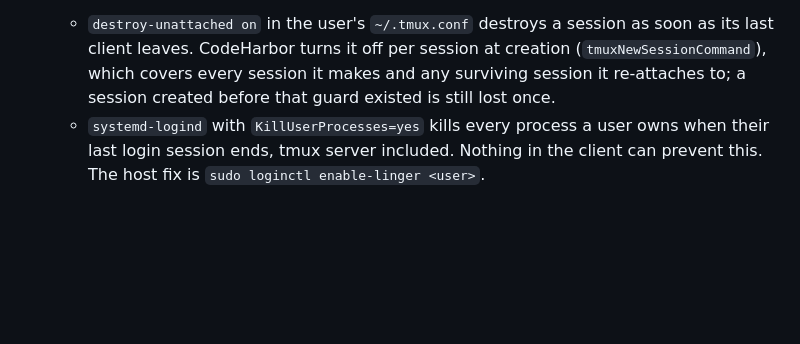
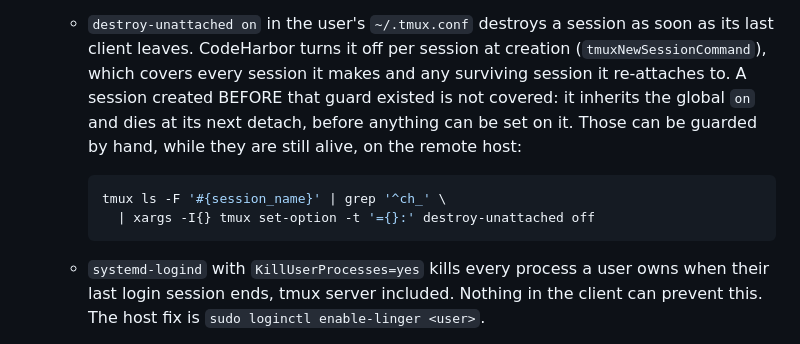
Before and after one commit to yichenchong/codeharbor, a Markdown page: docs/DEVELOPMENT.md, the part around the change. GitHub-like rendering; blank space fills up the shorter version.

Commit message:
docs: give the manual repair for sessions the guard cannot reach
A session created before the guard existed inherits the global
destroy-unattached and dies at its next detach, before anything can be
set on it. It can still be guarded by hand while it is alive; the
one-liner is verified against tmux 3.6 on a real session.

````diff
--- a/docs/DEVELOPMENT.md
+++ b/docs/DEVELOPMENT.md
@@ -645,8 +645,15 @@ apply to the GUI client and is out of scope today.
   - `destroy-unattached on` in the user's `~/.tmux.conf` destroys a session as
     soon as its last client leaves. CodeHarbor turns it off per session at
     creation (`tmuxNewSessionCommand`), which covers every session it makes and
-    any surviving session it re-attaches to; a session created before that guard
-    existed is still lost once.
+    any surviving session it re-attaches to. A session created BEFORE that guard
+    existed is not covered: it inherits the global `on` and dies at its next
+    detach, before anything can be set on it. Those can be guarded by hand,
+    while they are still alive, on the remote host:
+
+    ```bash
+    tmux ls -F '#{session_name}' | grep '^ch_' \
+      | xargs -I{} tmux set-option -t '={}:' destroy-unattached off
+    ```
   - `systemd-logind` with `KillUserProcesses=yes` kills every process a user
     owns when their last login session ends, tmux server included. Nothing in
     the client can prevent this. The host fix is
````
